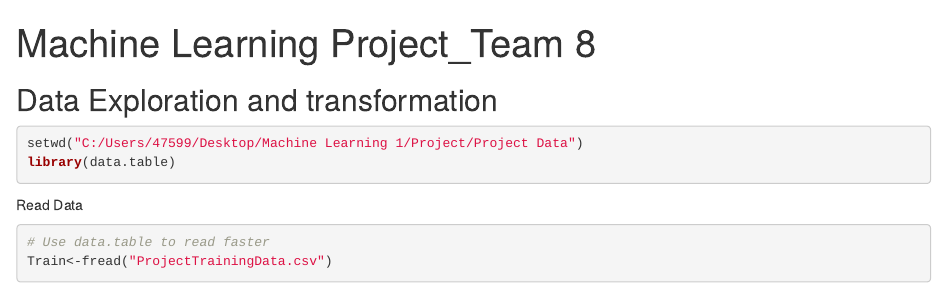
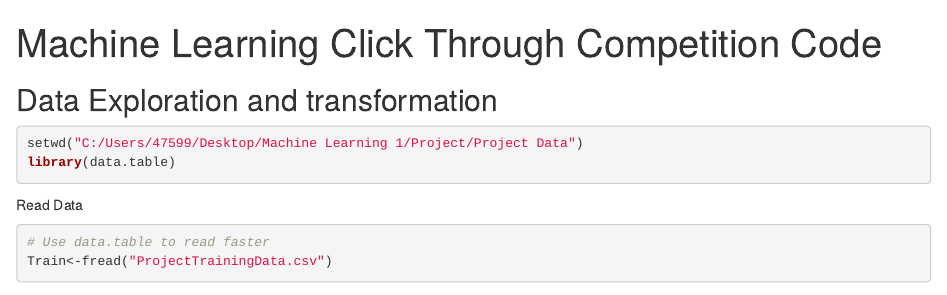
Before and after one commit to Yawenduan/Click_through-Machine-Learning-Competition, an R Markdown document (Code.Rmd): the page in a window 1100 px wide, from its top. Rendered offline with R 4.5, knitr and Pandoc, with nearby package versions; some code elsewhere in the file could not run offline.

Commit message:
Update Code.Rmd

```diff
--- a/Code.Rmd
+++ b/Code.Rmd
@@ -1,5 +1,5 @@
 ---
-title: "Machine Learning Project_Team 8"
+title: "Machine Learning Click Through Competition Code"
 ---
 ## Data Exploration and transformation
 
```
